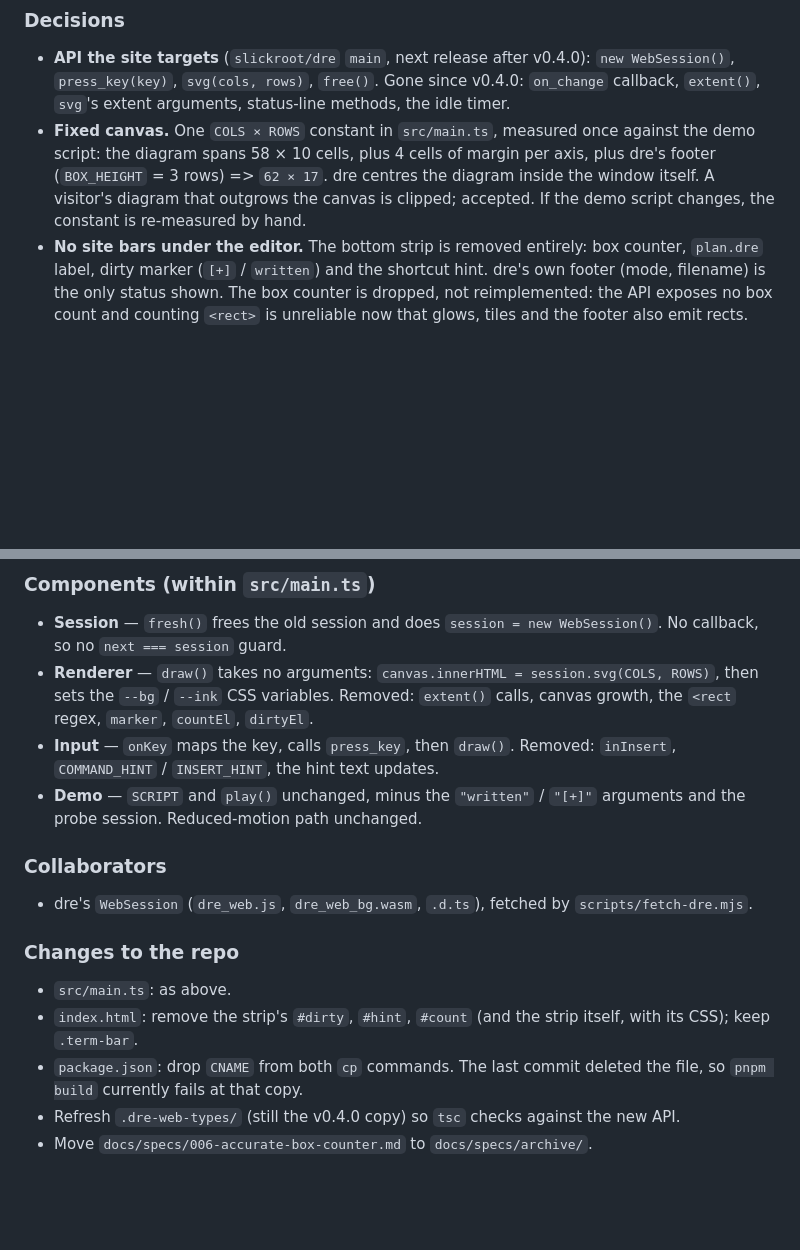
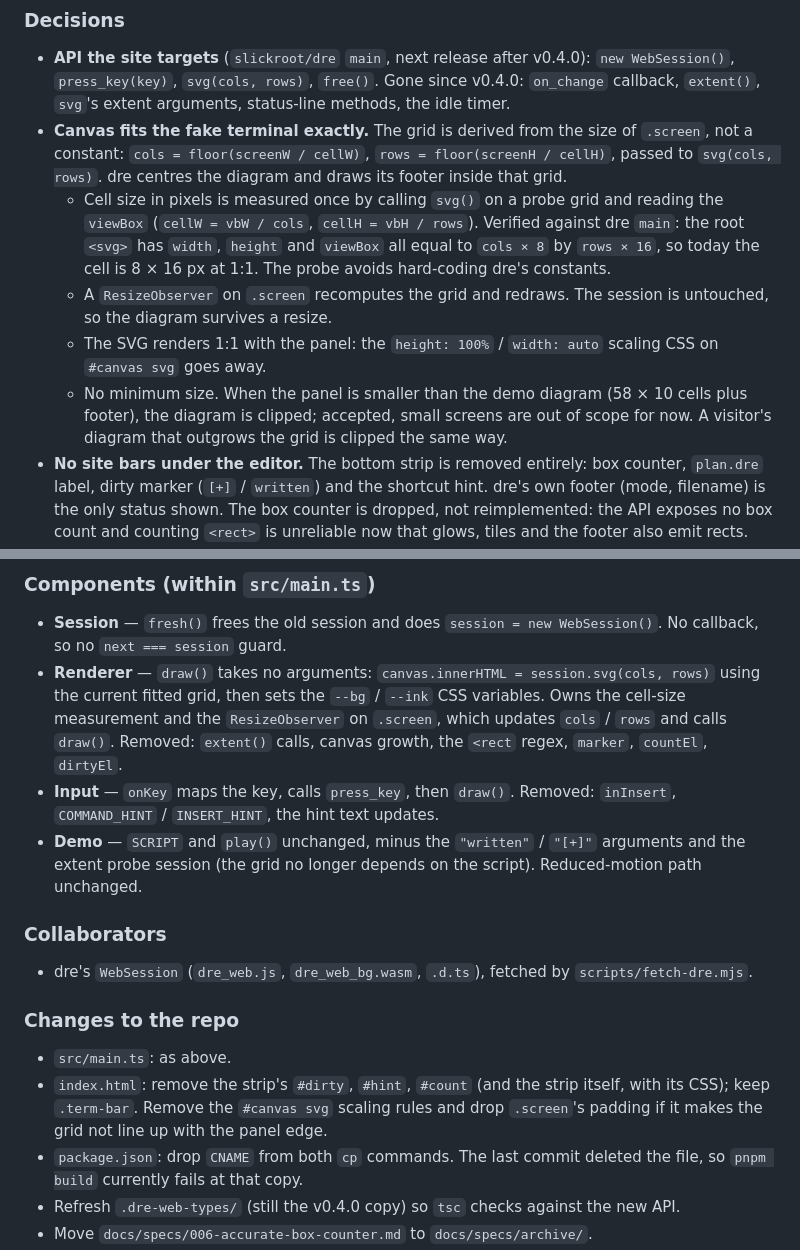
Before and after one commit to slickroot/dre-website, a Markdown page: docs/specs/007-adopt-dre-main-web-api.md, 2 parts joined by grey strips. Drawn GitHub-style; blank space fills up the shorter version.

Commit message:
Spec 007: fit the editor grid to the fake terminal
Co-Authored-By: Claude Sonnet 5.5 <noreply@anthropic.com>

```diff
--- a/docs/specs/007-adopt-dre-main-web-api.md
+++ b/docs/specs/007-adopt-dre-main-web-api.md
@@ -12,12 +12,23 @@ renders the editor and nothing else.
   `new WebSession()`, `press_key(key)`, `svg(cols, rows)`, `free()`.
   Gone since v0.4.0: `on_change` callback, `extent()`, `svg`'s extent
   arguments, status-line methods, the idle timer.
-- **Fixed canvas.** One `COLS × ROWS` constant in `src/main.ts`, measured once
-  against the demo script: the diagram spans 58 × 10 cells, plus 4 cells of
-  margin per axis, plus dre's footer (`BOX_HEIGHT` = 3 rows) => `62 × 17`.
-  dre centres the diagram inside the window itself. A visitor's diagram that
-  outgrows the canvas is clipped; accepted. If the demo script changes, the
-  constant is re-measured by hand.
+- **Canvas fits the fake terminal exactly.** The grid is derived from the size
+  of `.screen`, not a constant: `cols = floor(screenW / cellW)`,
+  `rows = floor(screenH / cellH)`, passed to `svg(cols, rows)`. dre centres the
+  diagram and draws its footer inside that grid.
+  - Cell size in pixels is measured once by calling `svg()` on a probe grid
+    and reading the `viewBox` (`cellW = vbW / cols`, `cellH = vbH / rows`).
+    Verified against dre `main`: the root `<svg>` has `width`, `height` and
+    `viewBox` all equal to `cols × 8` by `rows × 16`, so today the cell is
+    8 × 16 px at 1:1. The probe avoids hard-coding dre's constants.
+  - A `ResizeObserver` on `.screen` recomputes the grid and redraws. The
+    session is untouched, so the diagram survives a resize.
+  - The SVG renders 1:1 with the panel: the `height: 100%` / `width: auto`
+    scaling CSS on `#canvas svg` goes away.
+  - No minimum size. When the panel is smaller than the demo diagram
+    (58 × 10 cells plus footer), the diagram is clipped; accepted, small
+    screens are out of scope for now. A visitor's diagram that outgrows the
+    grid is clipped the same way.
 - **No site bars under the editor.** The bottom strip is removed entirely:
   box counter, `plan.dre` label, dirty marker (`[+]` / `written`) and the
   shortcut hint. dre's own footer (mode, filename) is the only status shown.
@@ -37,13 +48,16 @@ renders the editor and nothing else.
 - **Session** — `fresh()` frees the old session and does `session = new WebSession()`.
   No callback, so no `next === session` guard.
 - **Renderer** — `draw()` takes no arguments: `canvas.innerHTML =
-  session.svg(COLS, ROWS)`, then sets the `--bg` / `--ink` CSS variables.
-  Removed: `extent()` calls, canvas growth, the `<rect` regex, `marker`,
-  `countEl`, `dirtyEl`.
+  session.svg(cols, rows)` using the current fitted grid, then sets the
+  `--bg` / `--ink` CSS variables. Owns the cell-size measurement and the
+  `ResizeObserver` on `.screen`, which updates `cols` / `rows` and calls
+  `draw()`. Removed: `extent()` calls, canvas growth, the `<rect` regex,
+  `marker`, `countEl`, `dirtyEl`.
 - **Input** — `onKey` maps the key, calls `press_key`, then `draw()`. Removed:
   `inInsert`, `COMMAND_HINT` / `INSERT_HINT`, the hint text updates.
 - **Demo** — `SCRIPT` and `play()` unchanged, minus the `"written"` / `"[+]"`
-  arguments and the probe session. Reduced-motion path unchanged.
+  arguments and the extent probe session (the grid no longer depends on the
+  script). Reduced-motion path unchanged.
 
 ### Collaborators
 
@@ -54,7 +68,9 @@ renders the editor and nothing else.
 
 - `src/main.ts`: as above.
 - `index.html`: remove the strip's `#dirty`, `#hint`, `#count` (and the strip
-  itself, with its CSS); keep `.term-bar`.
+  itself, with its CSS); keep `.term-bar`. Remove the `#canvas svg` scaling
+  rules and drop `.screen`'s padding if it makes the grid not line up with
+  the panel edge.
 - `package.json`: drop `CNAME` from both `cp` commands. The last commit
   deleted the file, so `pnpm build` currently fails at that copy.
 - Refresh `.dre-web-types/` (still the v0.4.0 copy) so `tsc` checks against
```
